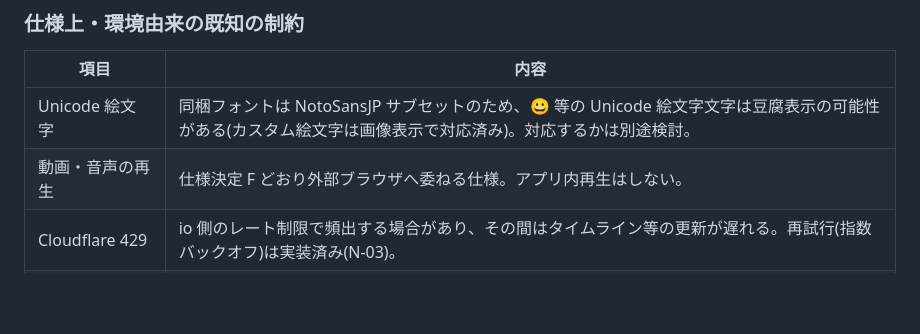
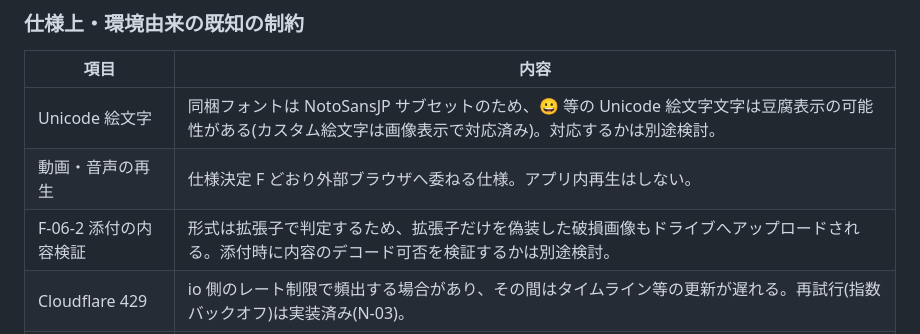
Before and after one commit to Tkg-tamagohan/NMNL-browser, a Markdown page: docs/implementation-plan.md, the part around the change. Rendered like a GitHub page; blank space fills up the shorter version.

```diff
--- a/docs/implementation-plan.md
+++ b/docs/implementation-plan.md
@@ -151,6 +151,7 @@ v0.1.0 リリース時点で把握している残課題。優先度は付けず
 |------|------|
 | Unicode 絵文字 | 同梱フォントは NotoSansJP サブセットのため、😀 等の Unicode 絵文字文字は豆腐表示の可能性がある(カスタム絵文字は画像表示で対応済み)。対応するかは別途検討。 |
 | 動画・音声の再生 | 仕様決定 F どおり外部ブラウザへ委ねる仕様。アプリ内再生はしない。 |
+| F-06-2 添付の内容検証 | 形式は拡張子で判定するため、拡張子だけを偽装した破損画像もドライブへアップロードされる。添付時に内容のデコード可否を検証するかは別途検討。 |
 | Cloudflare 429 | io 側のレート制限で頻出する場合があり、その間はタイムライン等の更新が遅れる。再試行(指数バックオフ)は実装済み(N-03)。 |
 | トークン永続化 | F-01 どおり keyring のみ。keyring が使えない環境では起動ごとの認可または環境変数トークンが必要(永続化しないのは仕様)。 |
 | 会話ビューの入れ子 | 深い返信チェーンの入れ子表現は簡易表示(表示規則は UI 層の責務とした判断)。 |
```
Also changed, not shown: docs/requirements-definition.md (+5 -3 lines).
